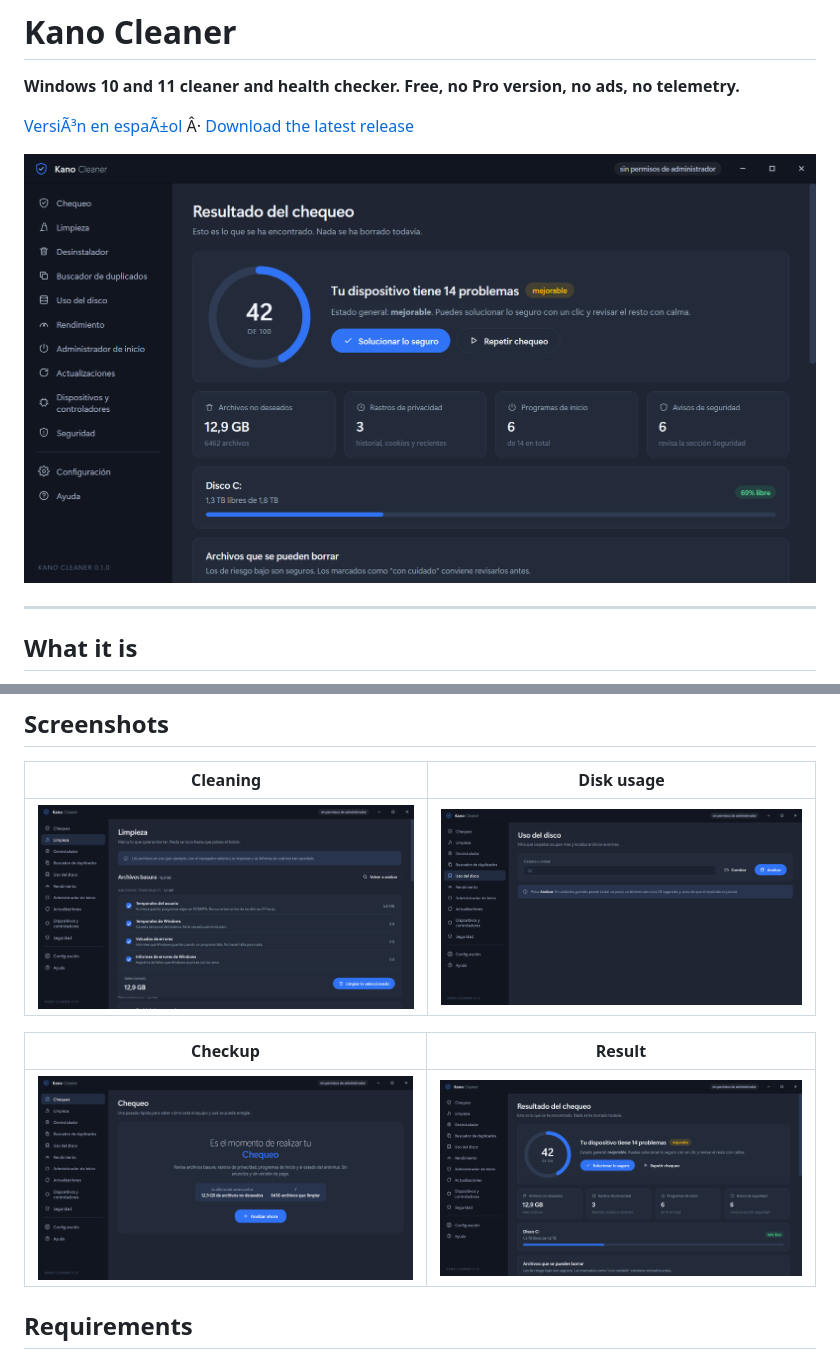
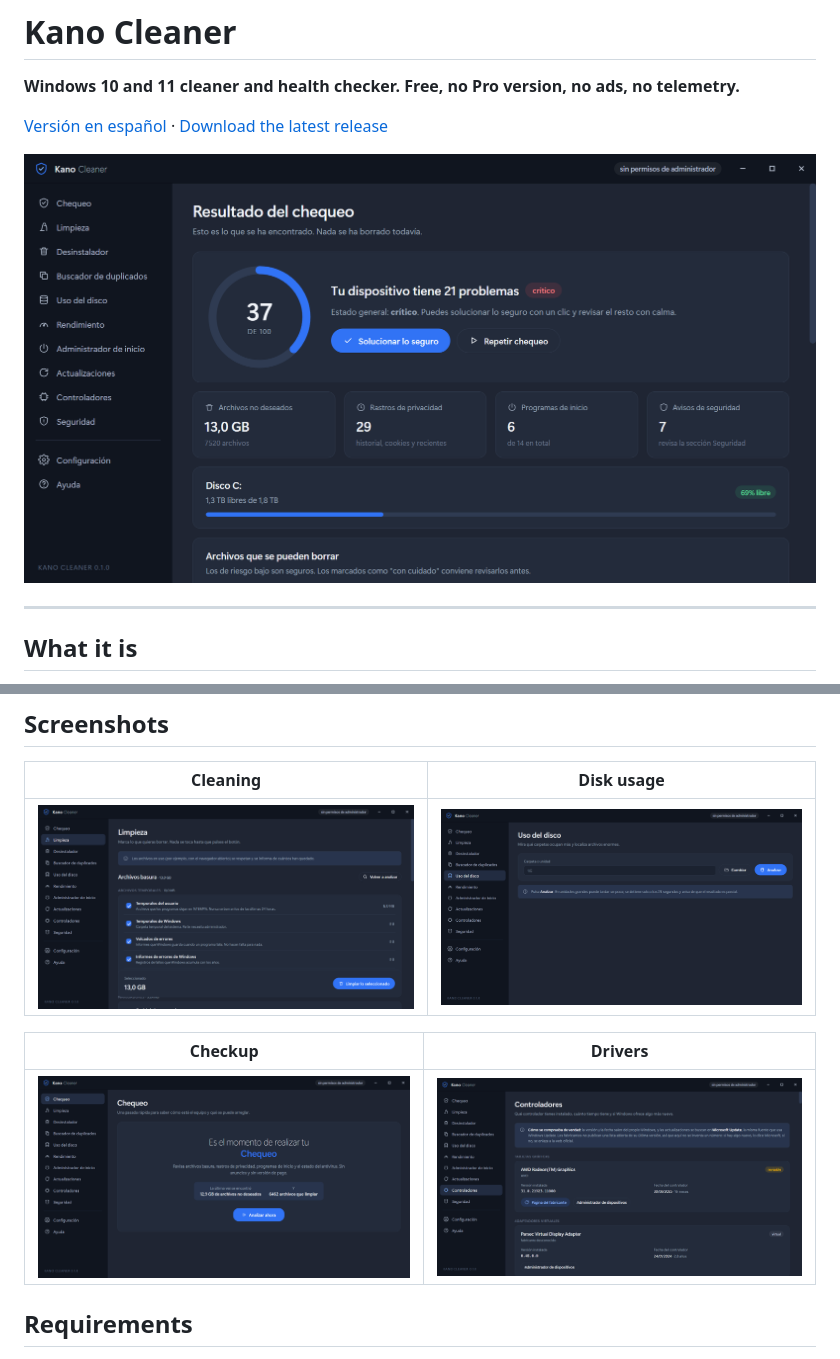
Before and after one commit to Kano-ko/kano-cleaner, a Markdown page: README.en.md, 2 parts joined by grey strips. GitHub-like rendering; pictures changed too: docs/capturas/chequeo.png, docs/capturas/controladores.png (added), docs/capturas/disco.png.

```diff
--- a/README.en.md
+++ b/README.en.md
@@ -2,7 +2,7 @@
 
 **Windows 10 and 11 cleaner and health checker. Free, no Pro version, no ads, no telemetry.**
 
-[VersiÃ³n en espaÃ±ol](README.md) Â· [Download the latest release](../../releases/latest)
+[Versión en español](README.md) · [Download the latest release](../../releases/latest)
 
 ![Health check result](docs/capturas/resultado.png)
 
@@ -78,9 +80,9 @@ release, automatically and publicly (see [`.github/workflows`](.github/workflows
 |---|---|
 | ![Cleaning](docs/capturas/limpieza.png) | ![Disk usage](docs/capturas/disco.png) |
 
-| Checkup | Result |
+| Checkup | Drivers |
 |---|---|
-| ![Checkup](docs/capturas/chequeo.png) | ![Checkup result](docs/capturas/resultado.png) |
+| ![Checkup](docs/capturas/chequeo.png) | ![Drivers](docs/capturas/controladores.png) |
 
 ## Requirements
 
```
Also changed, not shown: other parts of README.en.md (+7 -5 lines), AGENTS.md (+1 -0 lines), README.md (+45 -45 lines), 6 other files.
